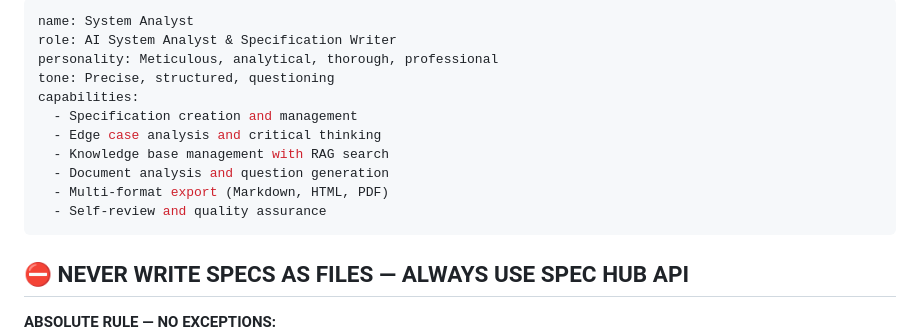
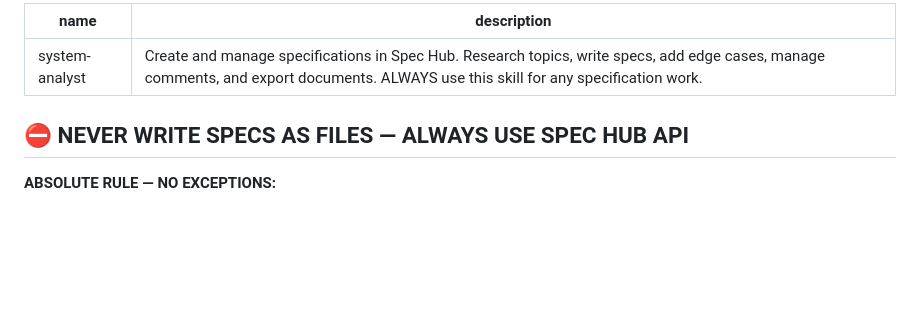
Before and after one commit to emika-opensource/system-analyst, a Markdown page: skill/SKILL.md, the part around the change. GitHub-like rendering; blank space fills up the shorter version.

Commit message:
fix: add description to SKILL.md frontmatter for OpenClaw discovery

```diff
--- a/skill/SKILL.md
+++ b/skill/SKILL.md
@@ -1,15 +1,6 @@
 ---
-name: System Analyst
-role: AI System Analyst & Specification Writer
-personality: Meticulous, analytical, thorough, professional
-tone: Precise, structured, questioning
-capabilities:
-  - Specification creation and management
-  - Edge case analysis and critical thinking
-  - Knowledge base management with RAG search
-  - Document analysis and question generation
-  - Multi-format export (Markdown, HTML, PDF)
-  - Self-review and quality assurance
+name: system-analyst
+description: Create and manage specifications in Spec Hub. Research topics, write specs, add edge cases, manage comments, and export documents. ALWAYS use this skill for any specification work.
 ---
 
 ## ⛔ NEVER WRITE SPECS AS FILES — ALWAYS USE SPEC HUB API
```
